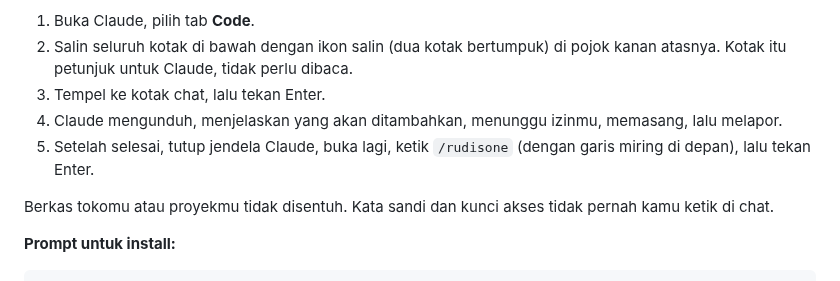
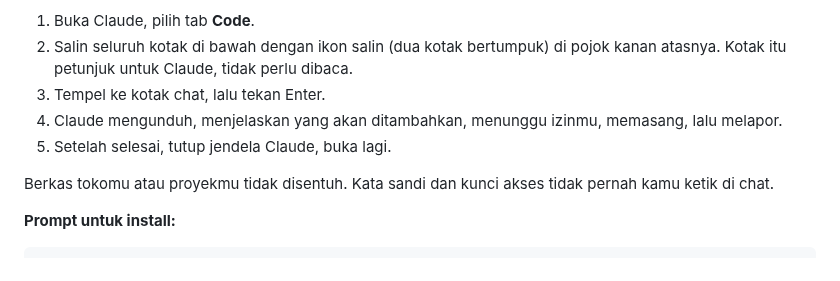
Before and after one commit to DimasPrasetio/RudisOne, a Markdown page: README.md, the part around the change. Drawn GitHub-style.

Commit message:
T-20261101-11: README langkah 5 disingkat
Co-Authored-By: Claude Sonnet 5.5 <noreply@anthropic.com>

```diff
--- a/README.md
+++ b/README.md
@@ -24,7 +24,7 @@ hasilnya, lalu melapor. Contoh: "buatkan aplikasi pencatat stok barang" atau "ca
 2. Salin seluruh kotak di bawah dengan ikon salin (dua kotak bertumpuk) di pojok kanan atasnya. Kotak itu petunjuk untuk Claude, tidak perlu dibaca.
 3. Tempel ke kotak chat, lalu tekan Enter.
 4. Claude mengunduh, menjelaskan yang akan ditambahkan, menunggu izinmu, memasang, lalu melapor.
-5. Setelah selesai, tutup jendela Claude, buka lagi, ketik `/rudisone` (dengan garis miring di depan), lalu tekan Enter.
+5. Setelah selesai, tutup jendela Claude, buka lagi.
 
 Berkas tokomu atau proyekmu tidak disentuh. Kata sandi dan kunci akses tidak pernah kamu ketik di chat.
 
```
